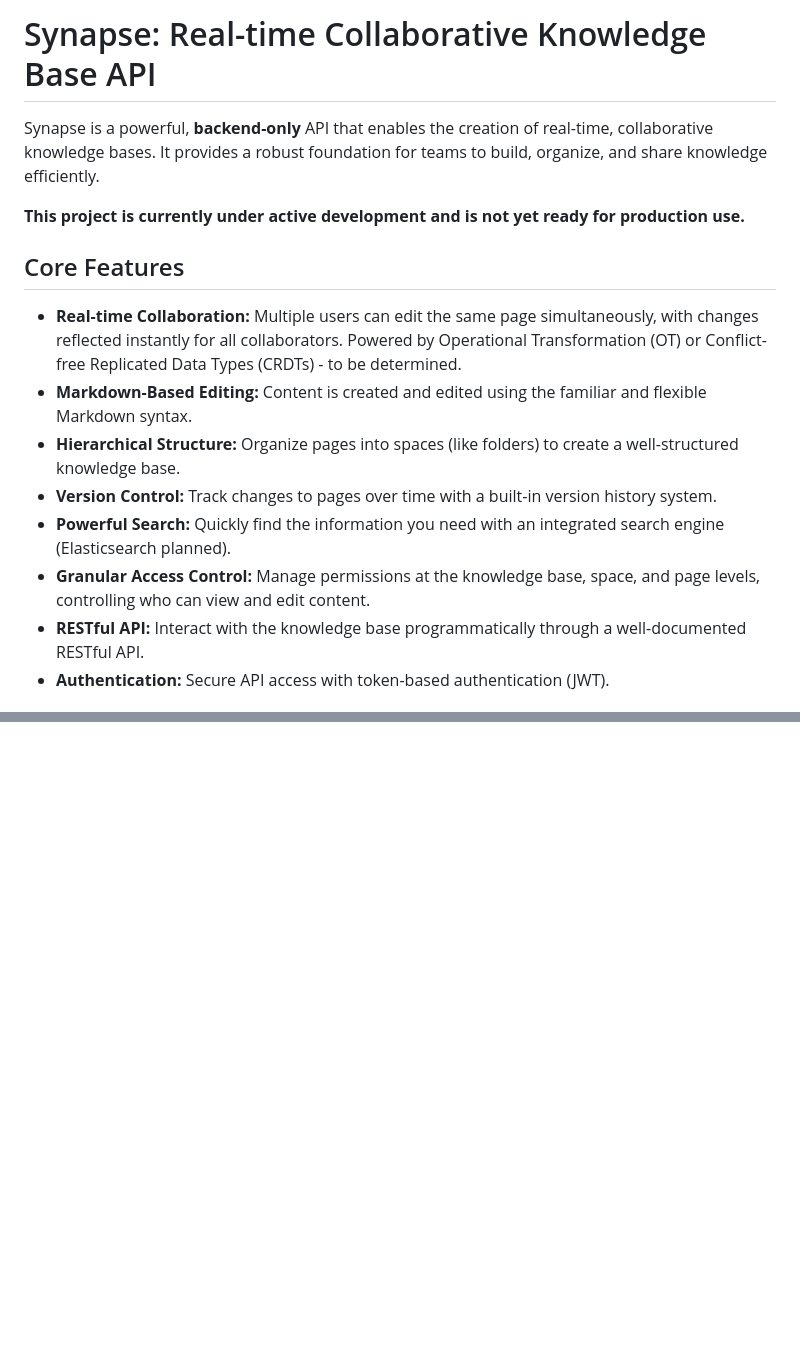
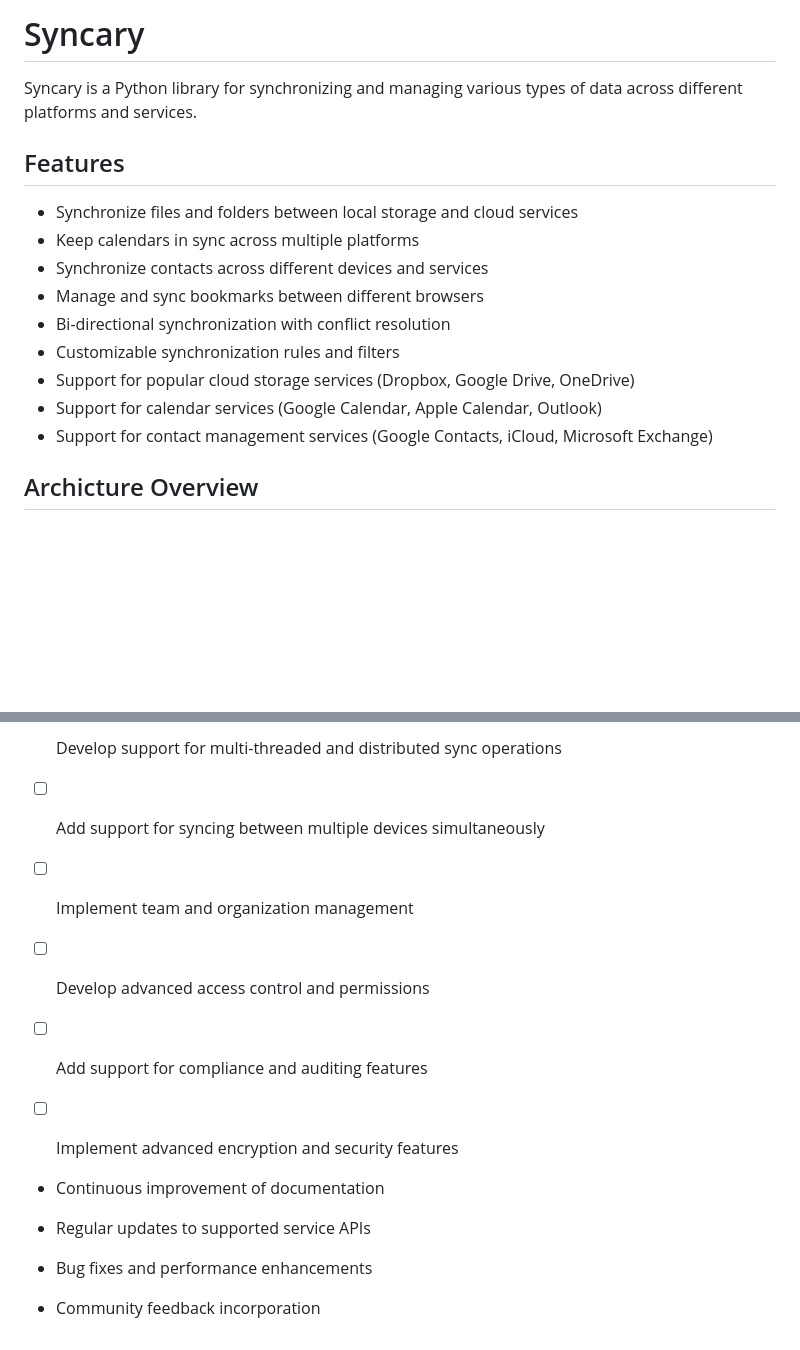
Before and after one commit to IMperiumX/Synapse, a Markdown page: README.md, 2 parts joined by grey strips. GitHub-like rendering; blank space fills up the shorter version.

```diff
--- a/README.md
+++ b/README.md
@@ -1,17 +1,18 @@
-# Synapse: Real-time Collaborative Knowledge Base API
+# Syncary
 
-Synapse is a powerful, **backend-only** API that enables the creation of real-time, collaborative knowledge bases. It provides a robust foundation for teams to build, organize, and share knowledge efficiently.
+Syncary is a Python library for synchronizing and managing various types of data across different platforms and services.
 
-**This project is currently under active development and is not yet ready for production use.**
+## Features
 
-## Core Features
+- Synchronize files and folders between local storage and cloud services
+- Keep calendars in sync across multiple platforms
+- Synchronize contacts across different devices and services
+- Manage and sync bookmarks between different browsers
+- Bi-directional synchronization with conflict resolution
+- Customizable synchronization rules and filters
+- Support for popular cloud storage services (Dropbox, Google Drive, OneDrive)
+- Support for calendar services (Google Calendar, Apple Calendar, Outlook)
+- Support for contact management services (Google Contacts, iCloud, Microsoft Exchange)
 
-* **Real-time Collaboration:**  Multiple users can edit the same page simultaneously, with changes reflected instantly for all collaborators. Powered by Operational Transformation (OT) or Conflict-free Replicated Data Types (CRDTs) - to be determined.
-* **Markdown-Based Editing:**  Content is created and edited using the familiar and flexible Markdown syntax.
-* **Hierarchical Structure:** Organize pages into spaces (like folders) to create a well-structured knowledge base.
-* **Version Control:**  Track changes to pages over time with a built-in version history system.
-* **Powerful Search:**  Quickly find the information you need with an integrated search engine (Elasticsearch planned).
-* **Granular Access Control:** Manage permissions at the knowledge base, space, and page levels, controlling who can view and edit content.
-* **RESTful API:**  Interact with the knowledge base programmatically through a well-documented RESTful API.
-* **Authentication:** Secure API access with token-based authentication (JWT).
+## Archicture Overview
 
@@ -51,0 +131,19 @@ This comprehensive README.md provides a professional overview of your project, o
+- [ ] Develop support for multi-threaded and distributed sync operations
+
+- [ ] Add support for syncing between multiple devices simultaneously
+
+- [ ] Implement team and organization management
+
+- [ ] Develop advanced access control and permissions
+
+- [ ] Add support for compliance and auditing features
+
+- [ ] Implement advanced encryption and security features
+
+- Continuous improvement of documentation
+
+- Regular updates to supported service APIs
+
+- Bug fixes and performance enhancements
+
+- Community feedback incorporation
```
Also changed, not shown: other parts of README.md (+104 -26 lines).
